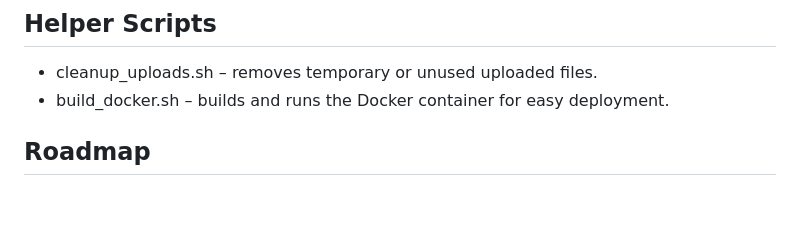
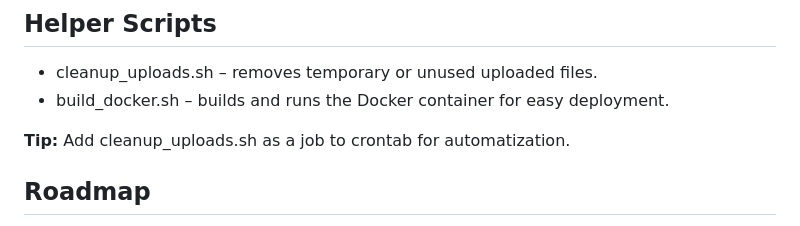
Before and after one commit to Hyndzia/hyndzia.xyz-visualizer, a Markdown page: README.md, the part around one of its changes. Rendered like a GitHub page; blank space fills up the shorter version.

```diff
--- a/README.md
+++ b/README.md
@@ -80,6 +80,9 @@ Configure HTTPS or reverse proxy (nginx/Apache) for production.
 * cleanup_uploads.sh – removes temporary or unused uploaded files.
 * build_docker.sh – builds and runs the Docker container for easy deployment.
 
+**Tip:** Add cleanup_uploads.sh as a job to crontab for automatization.
+
+
 ## Roadmap
  * Customizable visualizer themes (colors, shapes, animations)
  * Support for more audio formats and streaming protocols (M3U, HLS, etc.)
```
Also changed, not shown: other parts of README.md (+1 -1 lines).
